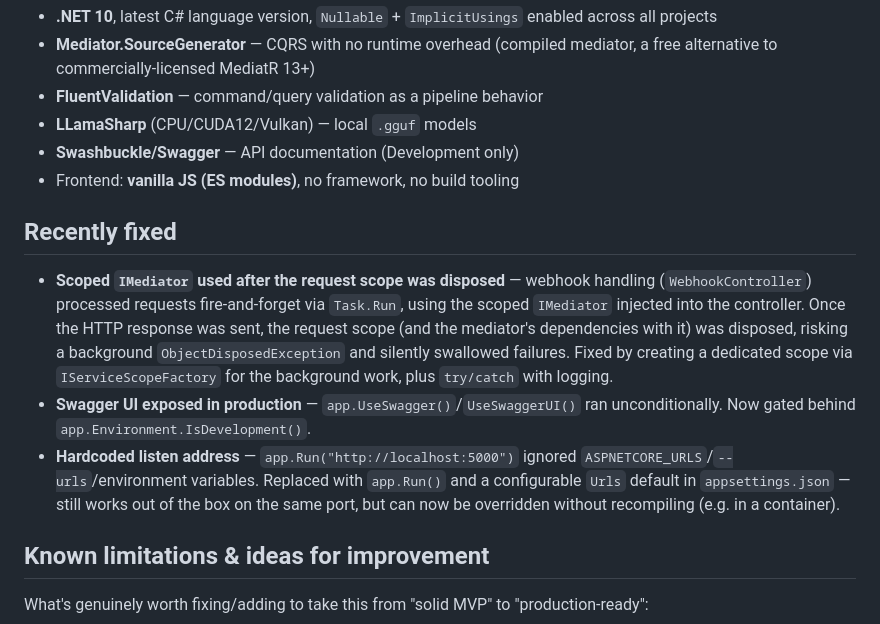
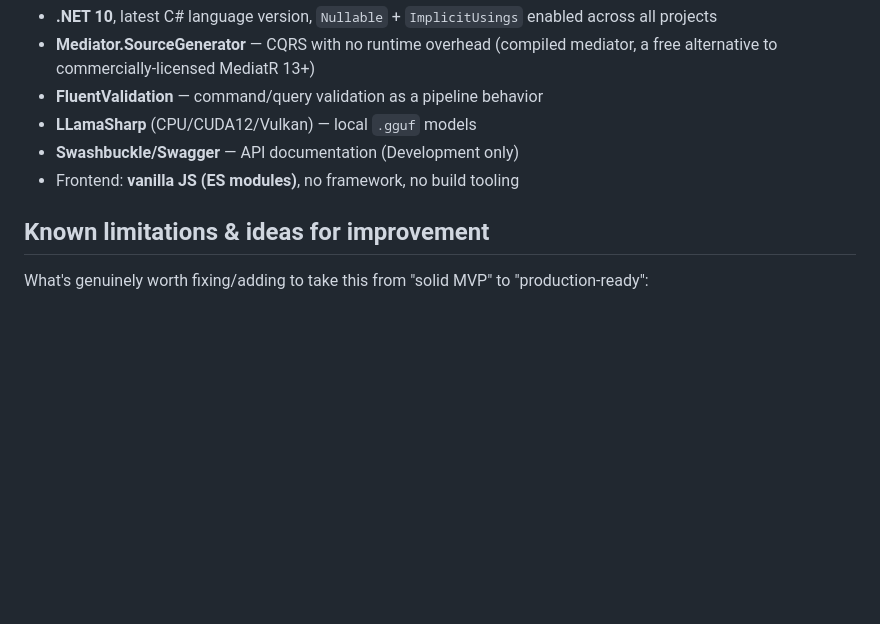
Before and after one commit to MacTii/reviq, a Markdown page: docs/ARCHITECTURE.md, the part around the change. Rendered like a GitHub page; blank space fills up the shorter version.

Commit message:
Remove changelog-style 'Recently fixed' notes from architecture doc

```diff
--- a/docs/ARCHITECTURE.md
+++ b/docs/ARCHITECTURE.md
@@ -68,12 +68,6 @@ Reviq.API/
 - **Swashbuckle/Swagger** — API documentation (Development only)
 - Frontend: **vanilla JS (ES modules)**, no framework, no build tooling
 
-## Recently fixed
-
-- **Scoped `IMediator` used after the request scope was disposed** — webhook handling (`WebhookController`) processed requests fire-and-forget via `Task.Run`, using the scoped `IMediator` injected into the controller. Once the HTTP response was sent, the request scope (and the mediator's dependencies with it) was disposed, risking a background `ObjectDisposedException` and silently swallowed failures. Fixed by creating a dedicated scope via `IServiceScopeFactory` for the background work, plus `try/catch` with logging.
-- **Swagger UI exposed in production** — `app.UseSwagger()`/`UseSwaggerUI()` ran unconditionally. Now gated behind `app.Environment.IsDevelopment()`.
-- **Hardcoded listen address** — `app.Run("http://localhost:5000")` ignored `ASPNETCORE_URLS`/`--urls`/environment variables. Replaced with `app.Run()` and a configurable `Urls` default in `appsettings.json` — still works out of the box on the same port, but can now be overridden without recompiling (e.g. in a container).
-
 ## Known limitations & ideas for improvement
 
 What's genuinely worth fixing/adding to take this from "solid MVP" to "production-ready":
```
